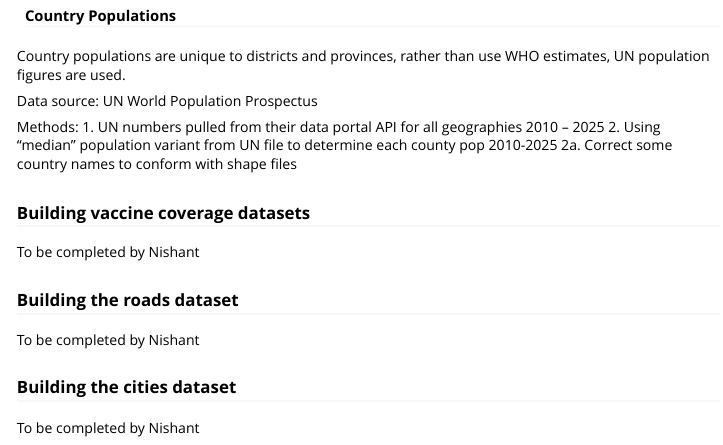
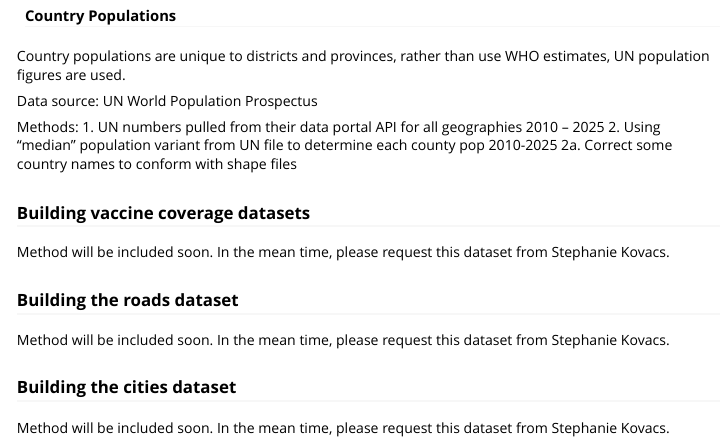
Before and after one commit to nish-kishore/sirfunctions, an R Markdown document (vignettes/generate-polio-data.Rmd): the page in a window 1100 px wide, from 3990 px down. Rendered offline with R 4.5, knitr and Pandoc, with nearby package versions.

Commit message:
exclude road,city and vax coverage for now
these sections are preventing us from publishing sirfunctions v2.0

```diff
--- a/vignettes/generate-polio-data.Rmd
+++ b/vignettes/generate-polio-data.Rmd
@@ -199,12 +199,12 @@ Methods:
 
 ### Building vaccine coverage datasets {#build-coverage}
 
-To be completed by Nishant
+Method will be included soon. In the mean time, please request this dataset from Stephanie Kovacs.
 
 ### Building the roads dataset {#build-roads}
 
-To be completed by Nishant
+Method will be included soon. In the mean time, please request this dataset from Stephanie Kovacs.
 
 ### Building the cities dataset {#build-cities}
 
-To be completed by Nishant
+Method will be included soon. In the mean time, please request this dataset from Stephanie Kovacs.
```
